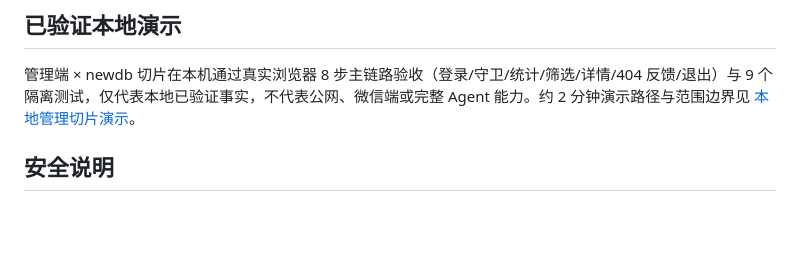
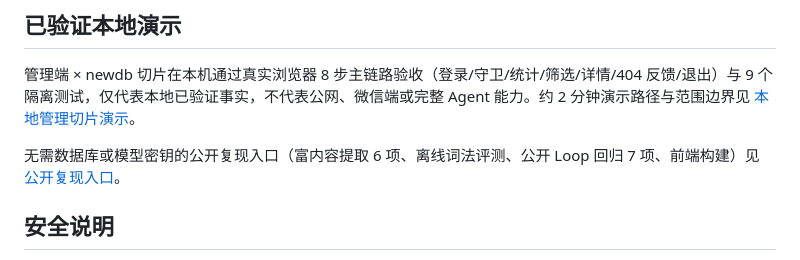
Before and after one commit to tiankai-333/master408v2, a Markdown page: README.md, the part around the change. Rendered like a GitHub page; blank space fills up the shorter version.

```diff
--- a/README.md
+++ b/README.md
@@ -238,6 +238,8 @@ mvn -f apps/backend/backend-app/pom.xml test
 
 管理端 × newdb 切片在本机通过真实浏览器 8 步主链路验收（登录/守卫/统计/筛选/详情/404 反馈/退出）与 9 个隔离测试，仅代表本地已验证事实，不代表公网、微信端或完整 Agent 能力。约 2 分钟演示路径与范围边界见 [本地管理切片演示](docs/showcase/local-admin-demo.md)。
 
+无需数据库或模型密钥的公开复现入口（富内容提取 6 项、离线词法评测、公开 Loop 回归 7 项、前端构建）见 [公开复现入口](docs/showcase/public-repro-2026-10-23.md)。
+
 ## 安全说明
 
 - API Key、数据库口令、Redis 口令和主密钥只能来自环境变量或本地忽略配置；
```
Also changed, not shown: docs/showcase/public-repro-2026-10-23.md (added, +80 -0 lines).
